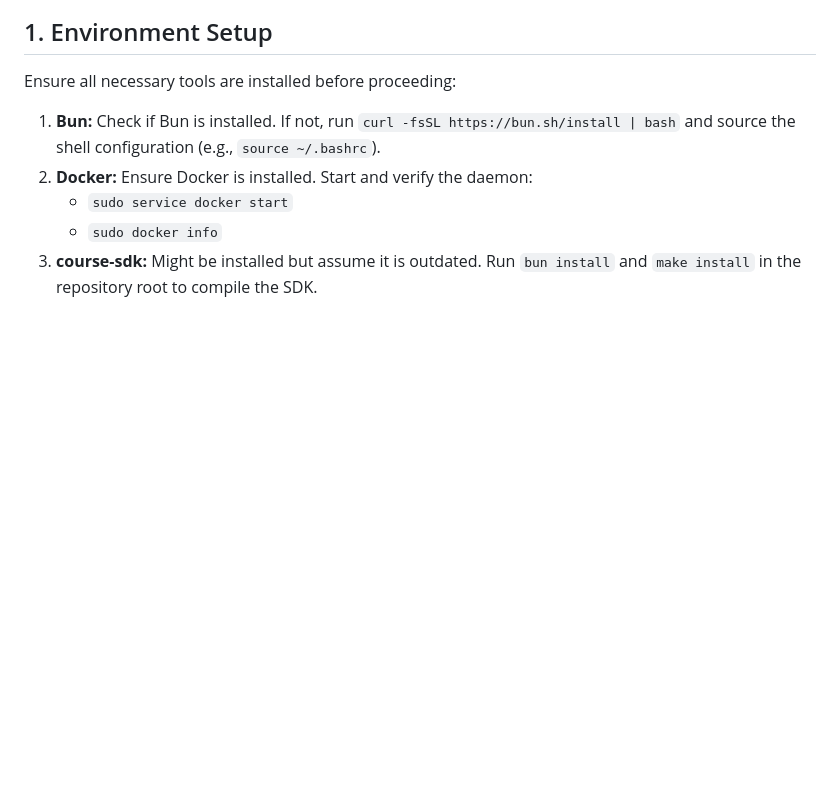
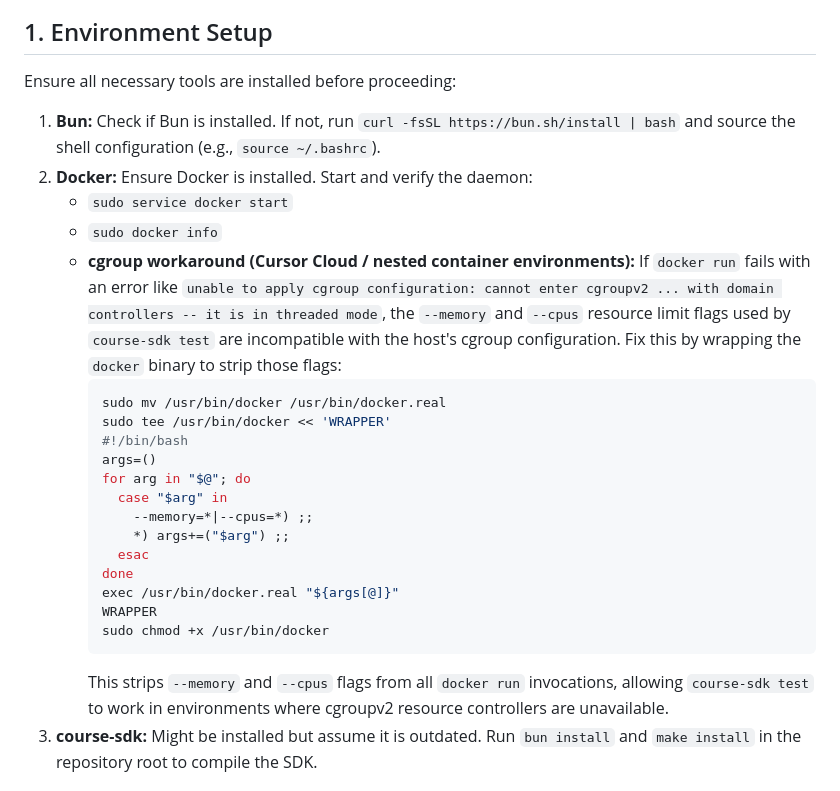
Before and after one commit to codecrafters-io/course-sdk, a Markdown page: skills/adding-hints-and-solutions/SKILL.md, the part around the change. Drawn GitHub-style; blank space fills up the shorter version.

Commit message:
Add workaround for Docker cgroup issues in SKILL.md to support nested container environments

````diff
--- a/skills/adding-hints-and-solutions/SKILL.md
+++ b/skills/adding-hints-and-solutions/SKILL.md
@@ -15,6 +15,23 @@ Ensure all necessary tools are installed before proceeding:
 2. **Docker:** Ensure Docker is installed. Start and verify the daemon:
    - `sudo service docker start`
    - `sudo docker info`
+   - **cgroup workaround (Cursor Cloud / nested container environments):** If `docker run` fails with an error like `unable to apply cgroup configuration: cannot enter cgroupv2 ... with domain controllers -- it is in threaded mode`, the `--memory` and `--cpus` resource limit flags used by `course-sdk test` are incompatible with the host's cgroup configuration. Fix this by wrapping the `docker` binary to strip those flags:
+     ```bash
+     sudo mv /usr/bin/docker /usr/bin/docker.real
+     sudo tee /usr/bin/docker << 'WRAPPER'
+     #!/bin/bash
+     args=()
+     for arg in "$@"; do
+       case "$arg" in
+         --memory=*|--cpus=*) ;;
+         *) args+=("$arg") ;;
+       esac
+     done
+     exec /usr/bin/docker.real "${args[@]}"
+     WRAPPER
+     sudo chmod +x /usr/bin/docker
+     ```
+     This strips `--memory` and `--cpus` flags from all `docker run` invocations, allowing `course-sdk test` to work in environments where cgroupv2 resource controllers are unavailable.
 3. **course-sdk:** Might be installed but assume it is outdated. Run `bun install` and `make install` in the repository root to compile the SDK.
 
 ## 2. Gather Context
````
